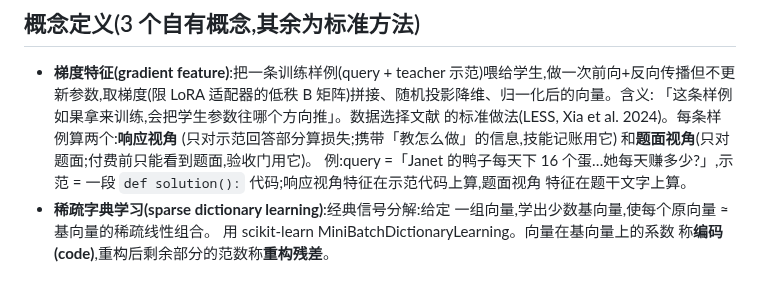
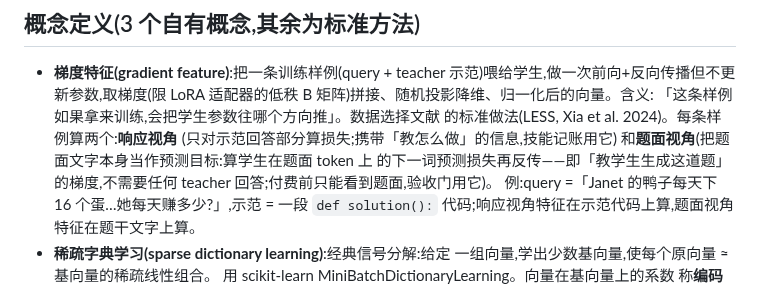
Before and after one commit to XueqiC/tc_code, a Markdown page: docs/method-v1-walkthrough-zh.md, the part around the change. GitHub-like rendering.

Commit message:
clarify prompt-view gradient definition
Co-Authored-By: Claude Fable 5 <noreply@anthropic.com>

```diff
--- a/docs/method-v1-walkthrough-zh.md
+++ b/docs/method-v1-walkthrough-zh.md
@@ -12,7 +12,9 @@ query 及其 teacher 示范(不计费)+ 按 token 计费的 black-box teacher
   「这条样例如果拿来训练,会把学生参数往哪个方向推」。数据选择文献
   的标准做法(LESS, Xia et al. 2024)。每条样例算两个:**响应视角**
   (只对示范回答部分算损失;携带「教怎么做」的信息,技能记账用它)
-  和**题面视角**(只对题面;付费前只能看到题面,验收门用它)。
+  和**题面视角**(把题面文字本身当作预测目标:算学生在题面 token 上
+  的下一词预测损失再反传——即「教学生生成这道题」的梯度,不需要任何
+  teacher 回答;付费前只能看到题面,验收门用它)。
   例:query =「Janet 的鸭子每天下 16 个蛋…她每天赚多少?」,示范 =
   一段 `def solution():` 代码;响应视角特征在示范代码上算,题面视角
   特征在题干文字上算。
```
